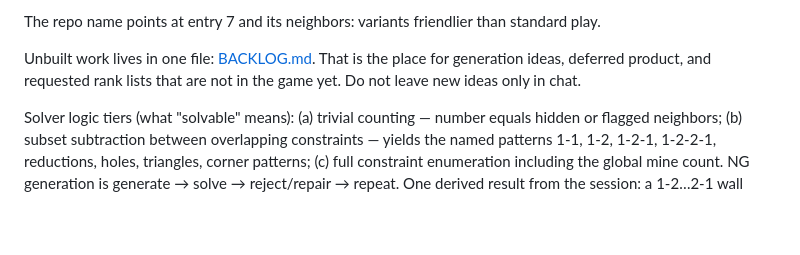
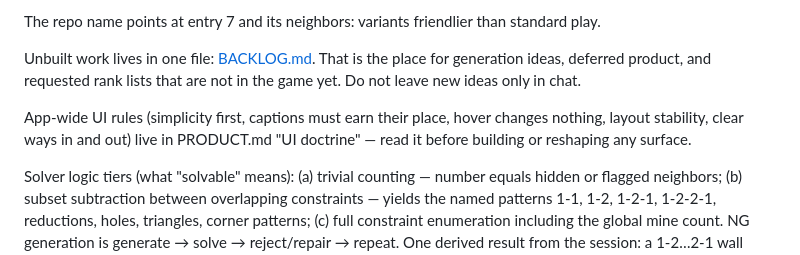
Before and after one commit to ernop/minesweeper-friendly, a Markdown page: agents.md, the part around the change. Rendered like a GitHub page; blank space fills up the shorter version.

```diff
--- a/agents.md
+++ b/agents.md
@@ -35,6 +35,11 @@ standard play.
 Unbuilt work lives in one file: [BACKLOG.md](BACKLOG.md). That is the
 place for generation ideas, deferred product, and requested rank lists
 that are not in the game yet. Do not leave new ideas only in chat.
+
+App-wide UI rules (simplicity first, captions must earn their place,
+hover changes nothing, layout stability, clear ways in and out) live in
+PRODUCT.md "UI doctrine" — read it before building or reshaping any
+surface.
 
 Solver logic tiers (what "solvable" means): (a) trivial counting — number
 equals hidden or flagged neighbors; (b) subset subtraction between overlapping
```
Also changed, not shown: PRODUCT.md (+37 -14 lines).
